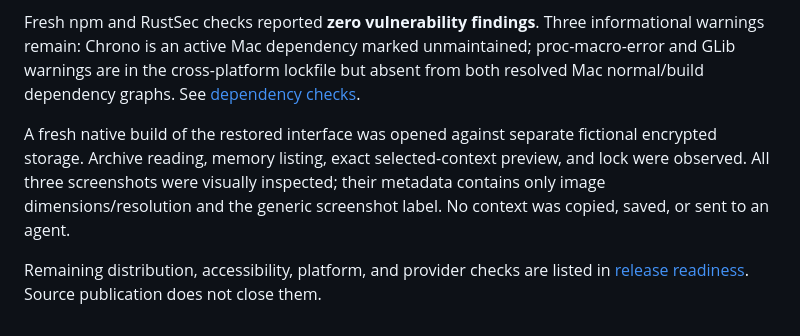
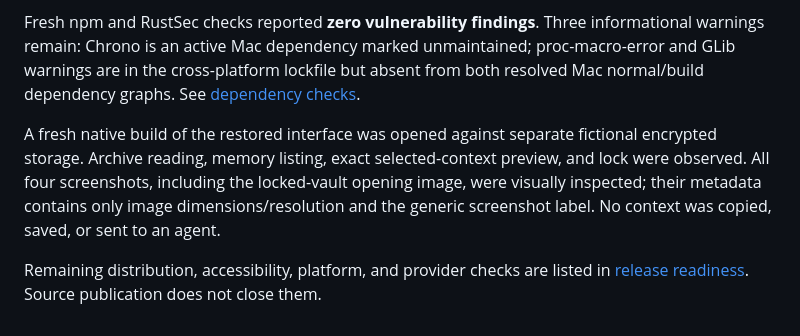
Before and after one commit to byLemonhaze/pre-drink, a Markdown page: docs/PUBLICATION.md, the part around the change. GitHub-like rendering.

```diff
--- a/docs/PUBLICATION.md
+++ b/docs/PUBLICATION.md
@@ -35,6 +35,6 @@ On November 27, the restored-interface publication tree passed `npm run verify:l
 
 Fresh npm and RustSec checks reported **zero vulnerability findings**. Three informational warnings remain: Chrono is an active Mac dependency marked unmaintained; proc-macro-error and GLib warnings are in the cross-platform lockfile but absent from both resolved Mac normal/build dependency graphs. See [dependency checks](DEPENDENCY_CHECKS.md).
 
-A fresh native build of the restored interface was opened against separate fictional encrypted storage. Archive reading, memory listing, exact selected-context preview, and lock were observed. All three screenshots were visually inspected; their metadata contains only image dimensions/resolution and the generic screenshot label. No context was copied, saved, or sent to an agent.
+A fresh native build of the restored interface was opened against separate fictional encrypted storage. Archive reading, memory listing, exact selected-context preview, and lock were observed. All four screenshots, including the locked-vault opening image, were visually inspected; their metadata contains only image dimensions/resolution and the generic screenshot label. No context was copied, saved, or sent to an agent.
 
 Remaining distribution, accessibility, platform, and provider checks are listed in [release readiness](RELEASE_READINESS.md). Source publication does not close them.
```
Also changed, not shown: README.md (+2 -0 lines), docs/screenshots/locked.png (added).
